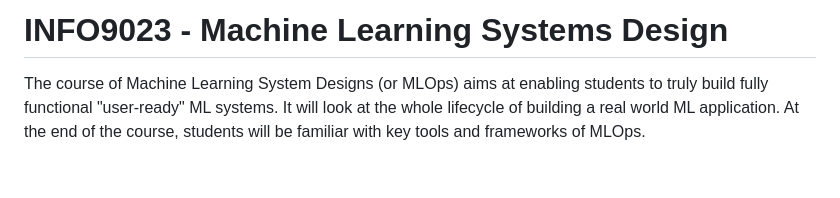
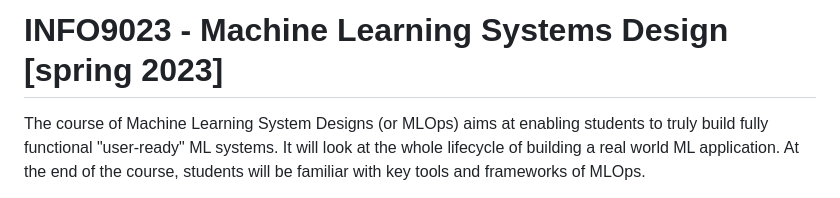
Before and after one commit to ThomasVrancken/info9023-mlops, a Markdown page: README.md, the part around the change. GitHub-like rendering; blank space fills up the shorter version.

Commit message:
Add versioning

```diff
--- a/README.md
+++ b/README.md
@@ -1,4 +1,4 @@
-# INFO9023 - Machine Learning Systems Design
+# INFO9023 - Machine Learning Systems Design [spring 2023]
 
 The course of Machine Learning System Designs (or MLOps) aims at enabling students to truly build fully functional "user-ready" ML systems. It will look at the whole lifecycle of building a real world ML application. At the end of the course, students will be familiar with key tools and frameworks of MLOps.
 
```
